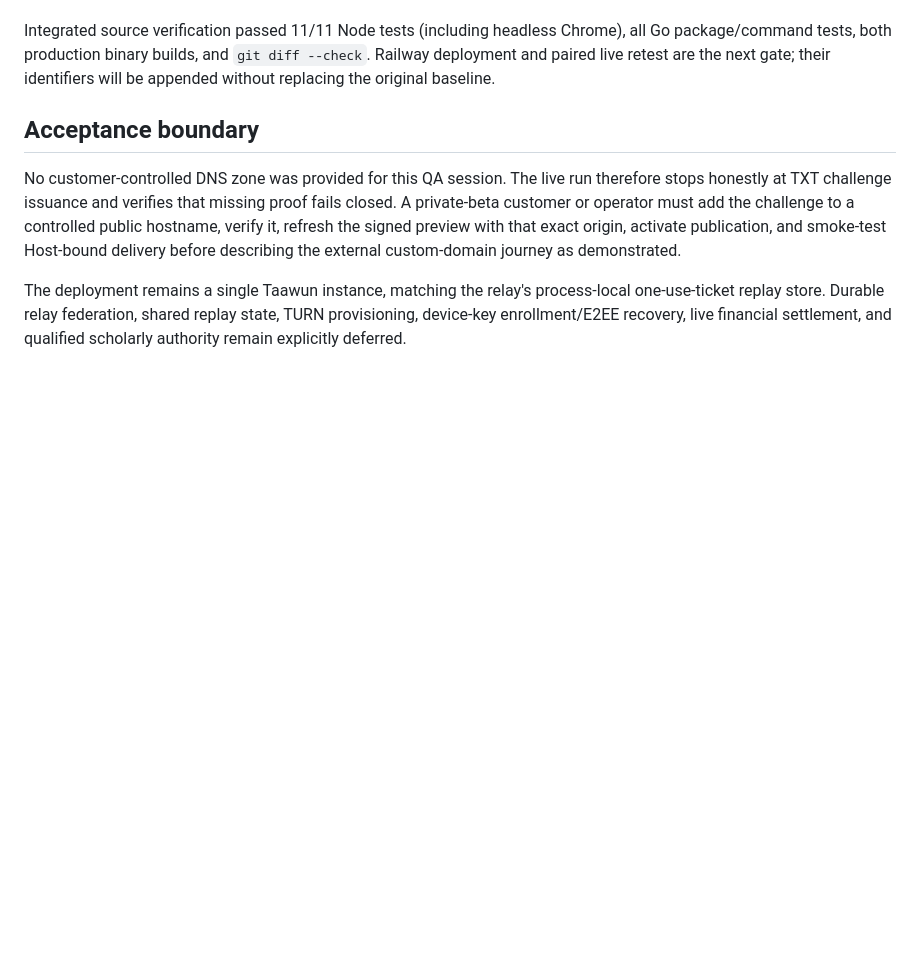
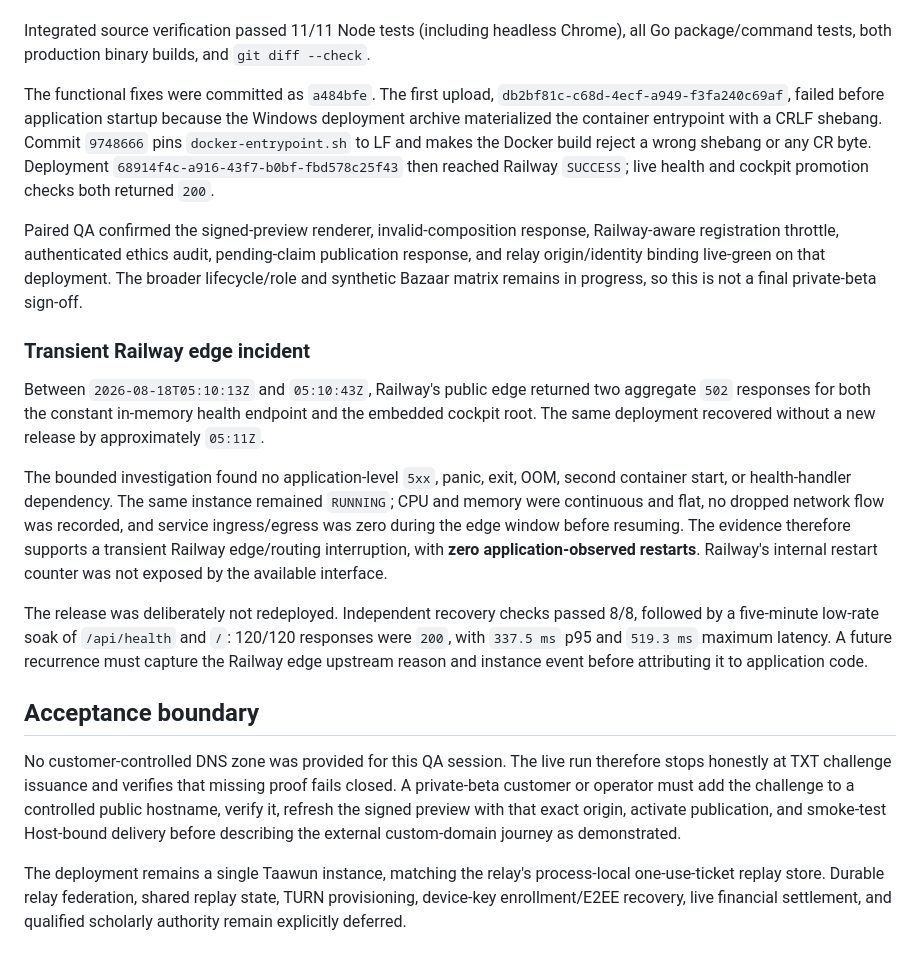
Before and after one commit to JadeZaher/taawun-01, a Markdown page: docs/deployment-live-qa.md, the part around the change. Rendered like a GitHub page; blank space fills up the shorter version.

Commit message:
docs: record live recovery evidence

```diff
--- a/docs/deployment-live-qa.md
+++ b/docs/deployment-live-qa.md
@@ -95,8 +95,42 @@ The first remediation batch now:
 
 Integrated source verification passed 11/11 Node tests (including headless
 Chrome), all Go package/command tests, both production binary builds, and
-`git diff --check`. Railway deployment and paired live retest are the next gate;
-their identifiers will be appended without replacing the original baseline.
+`git diff --check`.
+
+The functional fixes were committed as `a484bfe`. The first upload,
+`db2bf81c-c68d-4ecf-a949-f3fa240c69af`, failed before application startup
+because the Windows deployment archive materialized the container entrypoint
+with a CRLF shebang. Commit `9748666` pins `docker-entrypoint.sh` to LF and
+makes the Docker build reject a wrong shebang or any CR byte. Deployment
+`68914f4c-a916-43f7-b0bf-fbd578c25f43` then reached Railway `SUCCESS`; live
+health and cockpit promotion checks both returned `200`.
+
+Paired QA confirmed the signed-preview renderer, invalid-composition response,
+Railway-aware registration throttle, authenticated ethics audit, pending-claim
+publication response, and relay origin/identity binding live-green on that
+deployment. The broader lifecycle/role and synthetic Bazaar matrix remains in
+progress, so this is not a final private-beta sign-off.
+
+### Transient Railway edge incident
+
+Between `2026-08-18T05:10:13Z` and `05:10:43Z`, Railway's public edge returned
+two aggregate `502` responses for both the constant in-memory health endpoint
+and the embedded cockpit root. The same deployment recovered without a new
+release by approximately `05:11Z`.
+
+The bounded investigation found no application-level `5xx`, panic, exit, OOM,
+second container start, or health-handler dependency. The same instance remained
+`RUNNING`; CPU and memory were continuous and flat, no dropped network flow was
+recorded, and service ingress/egress was zero during the edge window before
+resuming. The evidence therefore supports a transient Railway edge/routing
+interruption, with **zero application-observed restarts**. Railway's internal
+restart counter was not exposed by the available interface.
+
+The release was deliberately not redeployed. Independent recovery checks passed
+8/8, followed by a five-minute low-rate soak of `/api/health` and `/`: 120/120
+responses were `200`, with `337.5 ms` p95 and `519.3 ms` maximum latency. A
+future recurrence must capture the Railway edge upstream reason and instance
+event before attributing it to application code.
 
 ## Acceptance boundary
 
```
Also changed, not shown: docs/reviews/mvp-viability-adversarial-review.md (+13 -4 lines).
